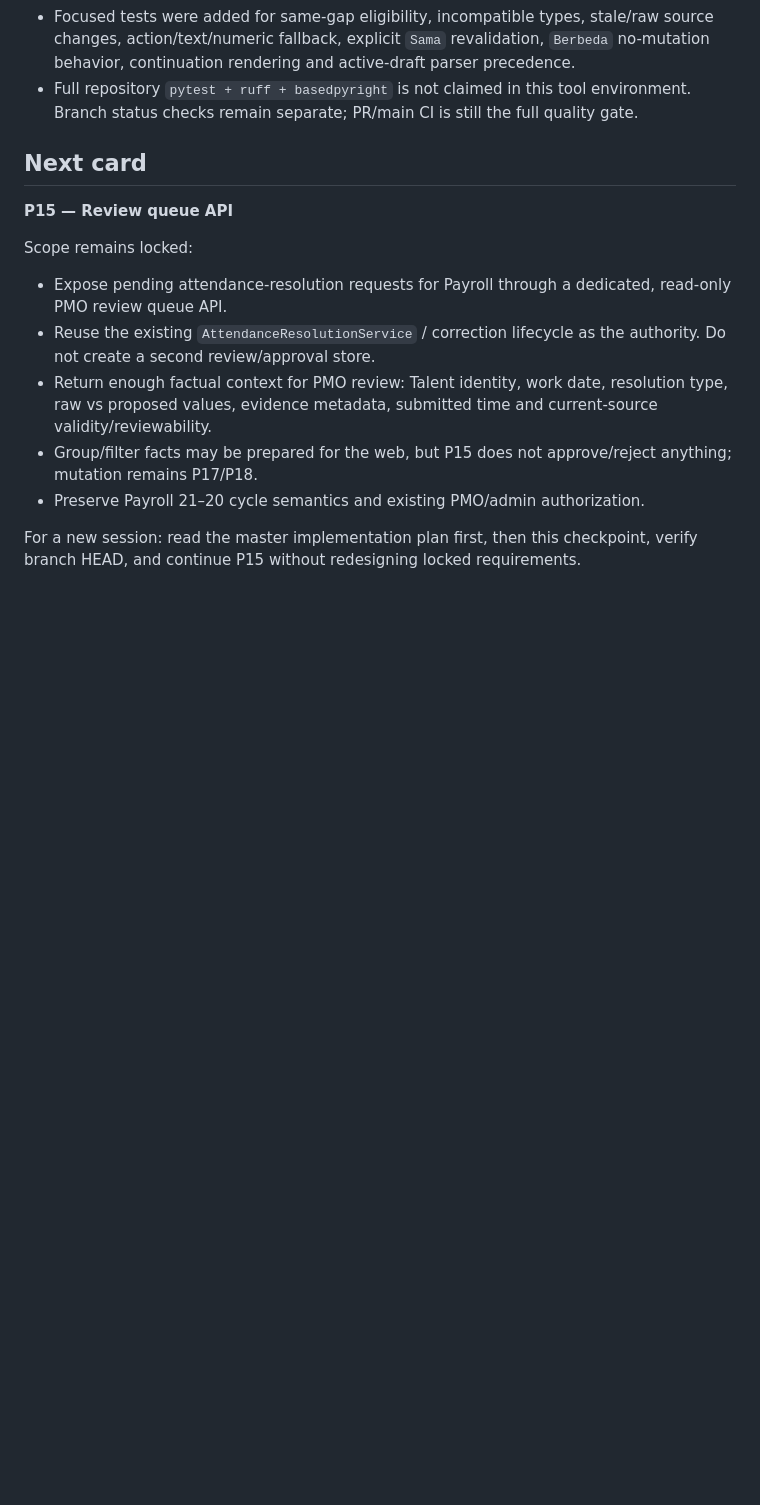
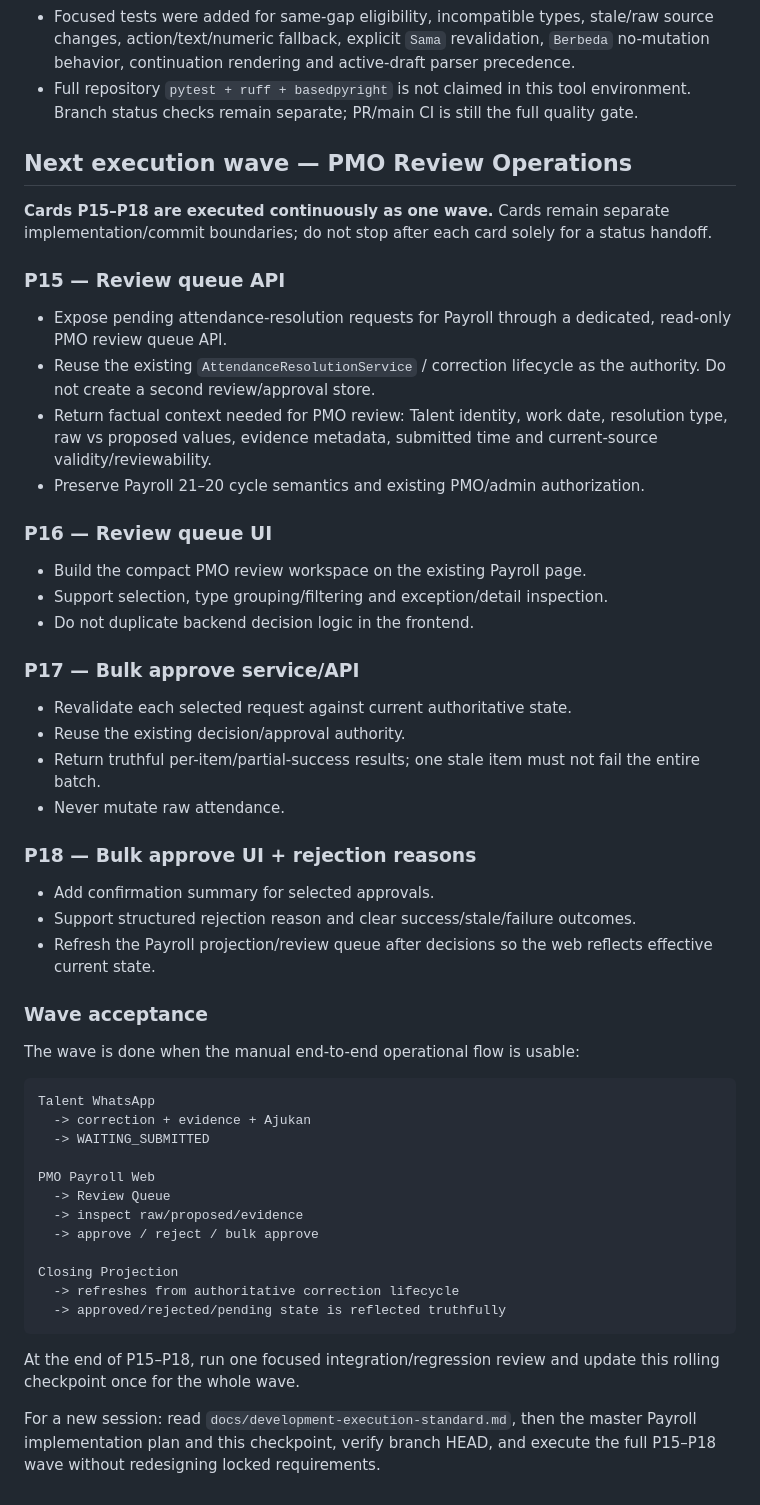
Before and after one commit to yosdwi/celerates-bast-digital, a Markdown page: docs/payroll-attendance-current-checkpoint.md, the part around one of its changes. Rendered like a GitHub page; blank space fills up the shorter version.

Commit message:
docs: adopt wave execution standard for payroll work

````diff
--- a/docs/payroll-attendance-current-checkpoint.md
+++ b/docs/payroll-attendance-current-checkpoint.md
@@ -81,22 +94,66 @@ Validation evidence:
   environment. Branch status checks remain separate; PR/main CI is still the full
   quality gate.
 
-## Next card
+## Next execution wave — PMO Review Operations
 
-**P15 — Review queue API**
+**Cards P15–P18 are executed continuously as one wave.** Cards remain separate
+implementation/commit boundaries; do not stop after each card solely for a status
+handoff.
 
-Scope remains locked:
+### P15 — Review queue API
 
 - Expose pending attendance-resolution requests for Payroll through a dedicated,
   read-only PMO review queue API.
 - Reuse the existing `AttendanceResolutionService` / correction lifecycle as the
   authority. Do not create a second review/approval store.
-- Return enough factual context for PMO review: Talent identity, work date,
+- Return factual context needed for PMO review: Talent identity, work date,
   resolution type, raw vs proposed values, evidence metadata, submitted time and
   current-source validity/reviewability.
-- Group/filter facts may be prepared for the web, but P15 does not approve/reject
-  anything; mutation remains P17/P18.
 - Preserve Payroll 21–20 cycle semantics and existing PMO/admin authorization.
 
-For a new session: read the master implementation plan first, then this checkpoint,
-verify branch HEAD, and continue P15 without redesigning locked requirements.
+### P16 — Review queue UI
+
+- Build the compact PMO review workspace on the existing Payroll page.
+- Support selection, type grouping/filtering and exception/detail inspection.
+- Do not duplicate backend decision logic in the frontend.
+
+### P17 — Bulk approve service/API
+
+- Revalidate each selected request against current authoritative state.
+- Reuse the existing decision/approval authority.
+- Return truthful per-item/partial-success results; one stale item must not fail the
+  entire batch.
+- Never mutate raw attendance.
+
+### P18 — Bulk approve UI + rejection reasons
+
+- Add confirmation summary for selected approvals.
+- Support structured rejection reason and clear success/stale/failure outcomes.
+- Refresh the Payroll projection/review queue after decisions so the web reflects
+  effective current state.
+
+### Wave acceptance
+
+The wave is done when the manual end-to-end operational flow is usable:
+
+```text
+Talent WhatsApp
+  -> correction + evidence + Ajukan
+  -> WAITING_SUBMITTED
+
+PMO Payroll Web
+  -> Review Queue
+  -> inspect raw/proposed/evidence
+  -> approve / reject / bulk approve
+
+Closing Projection
+  -> refreshes from authoritative correction lifecycle
+  -> approved/rejected/pending state is reflected truthfully
+```
+
+At the end of P15–P18, run one focused integration/regression review and update this
+rolling checkpoint once for the whole wave.
+
+For a new session: read `docs/development-execution-standard.md`, then the master
+Payroll implementation plan and this checkpoint, verify branch HEAD, and execute the
+full P15–P18 wave without redesigning locked requirements.
````
Also changed, not shown: other parts of docs/payroll-attendance-current-checkpoint.md (+13 -0 lines).
